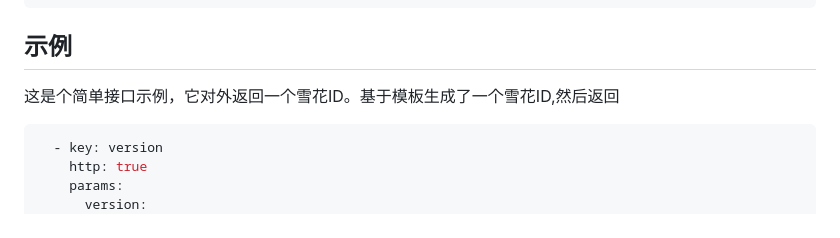
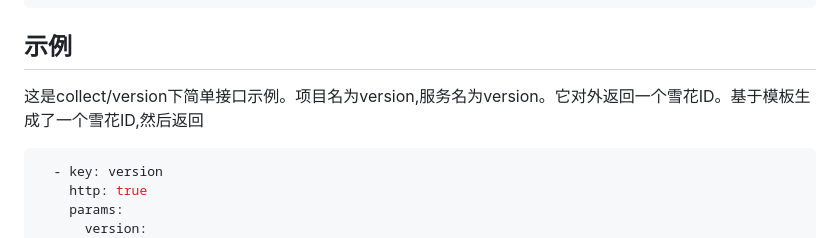
Before and after one commit to SelfDown/moon, a Markdown page: readme.md, the part around the change. Drawn GitHub-style.

Commit message:
文档提交

````diff
--- a/readme.md
+++ b/readme.md
@@ -3,7 +3,7 @@ http后台接口都可以配置，支持数据库增删改查，发http请求，
 
     conf/application.properties示例中用sqlite ，为了方便连接数据库，不用搭建一个mysql,生产请换成mysql,其他数据库
 ## 示例
-这是个简单接口示例，它对外返回一个雪花ID。基于模板生成了一个雪花ID,然后返回
+这是collect/version下简单接口示例。项目名为version,服务名为version。它对外返回一个雪花ID。基于模板生成了一个雪花ID,然后返回
 ```yaml
   - key: version
     http: true
````
